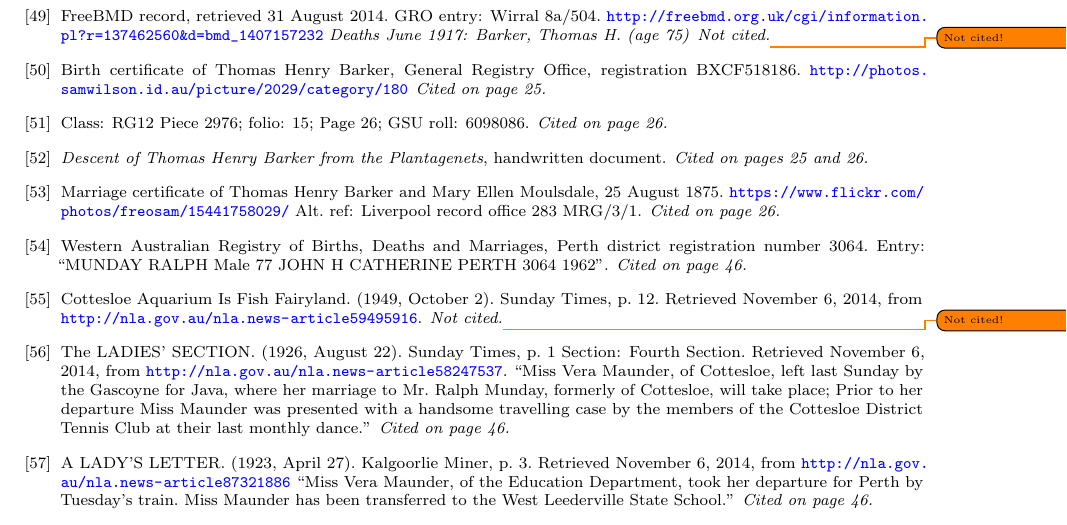
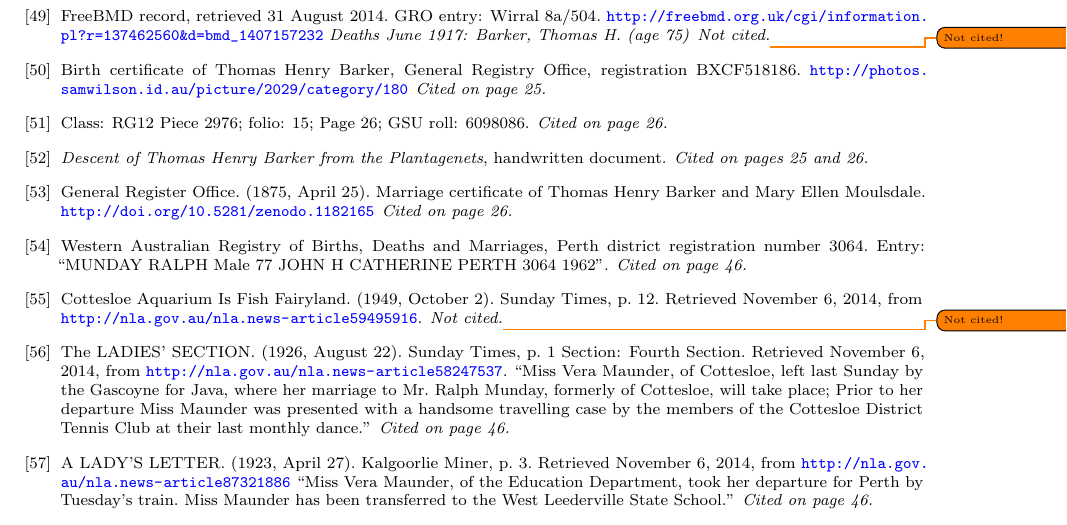
Before and after one commit to samwilson/cfb, a LaTeX thesis (main.tex, which reads bibliography.tex): part of page 63 of 74, cut so that both start at the same text. Compiled offline with pdfLaTeX.

Commit message:
Update to DOI for THB-MEM marriage cert

```diff
--- a/bibliography.tex
+++ b/bibliography.tex
@@ -217,9 +217,8 @@
 	handwritten document.
 
 \bibitem{THBmarriage}
-	Marriage certificate of Thomas Henry Barker and Mary Ellen Moulsdale, 25 August 1875.
-	\url{https://www.flickr.com/photos/freosam/15441758029/}
-	Alt.~ref: Liverpool record office 283 MRG/3/1.
+	General Register Office. (1875, April 25). Marriage certificate of Thomas Henry Barker and Mary Ellen Moulsdale.
+	\url{http://doi.org/10.5281/zenodo.1182165}
 
 \bibitem{RalphMundayBMD}
 	 Western Australian Registry of Births, Deaths and Marriages, Perth district registration number 3064.
```
